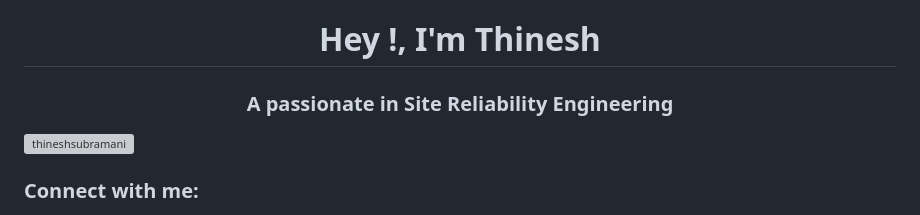
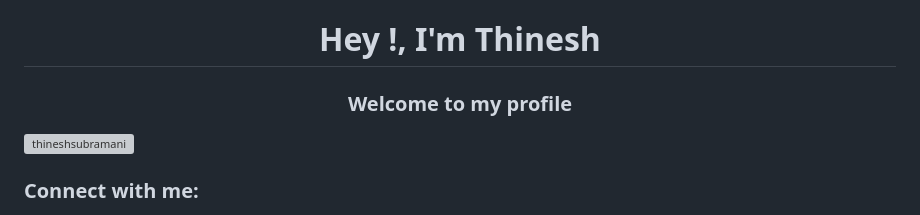
Before and after one commit to thineshsubramani/thineshsubramani, a Markdown page: README.md, the part around the change printed below. GitHub-like rendering; grey boxes are pictures that could not be loaded.

```diff
--- a/README.md
+++ b/README.md
@@ -1,5 +1,5 @@
 <h1 align="center">Hey !, I'm Thinesh</h1>
-<h3 align="center">A passionate in Site Reliability Engineering</h3>
+<h3 align="center">Welcome to my profile</h3>
 
 <p align="left"> <img src="https://komarev.com/ghpvc/?username=thineshsubramani&label=Profile%20views&color=0e75b6&style=flat" alt="thineshsubramani" /> </p>
 
```
Also changed, not shown: other parts of README.md (+1 -3 lines).
